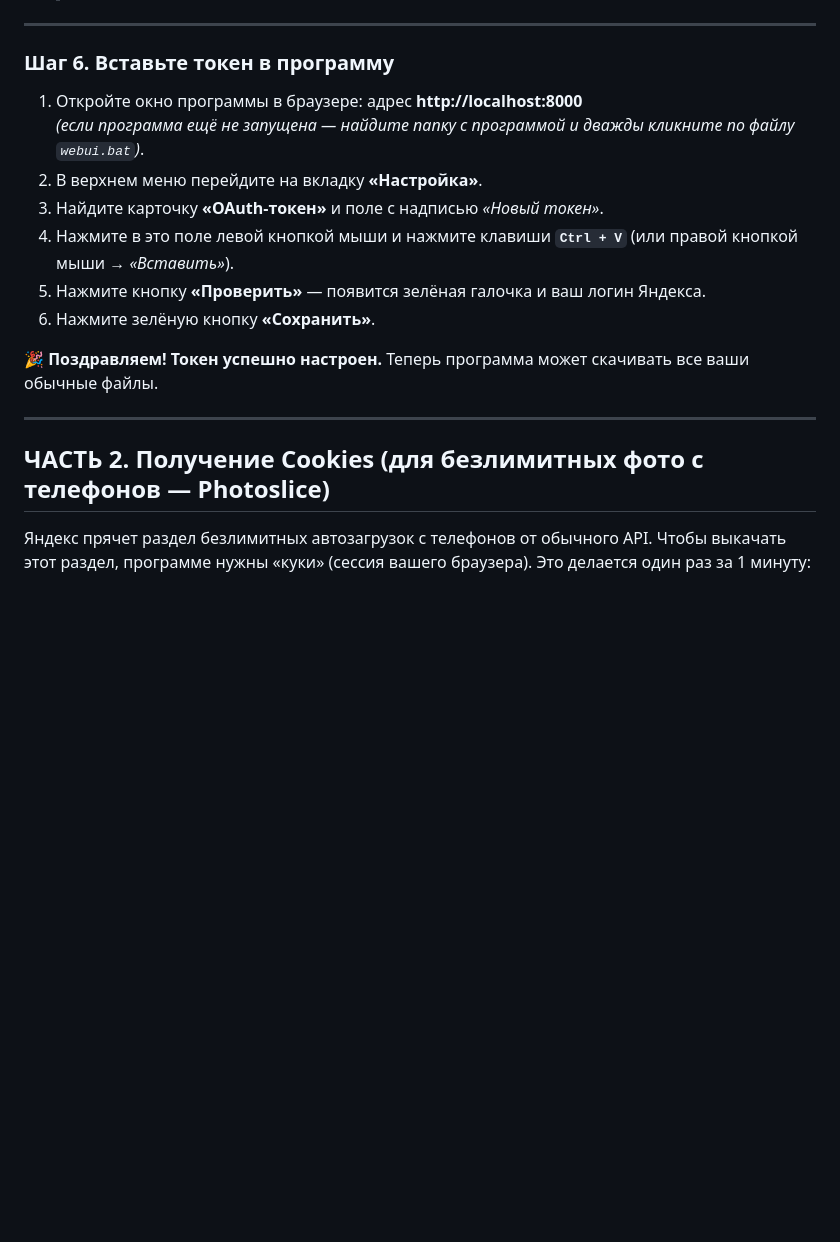
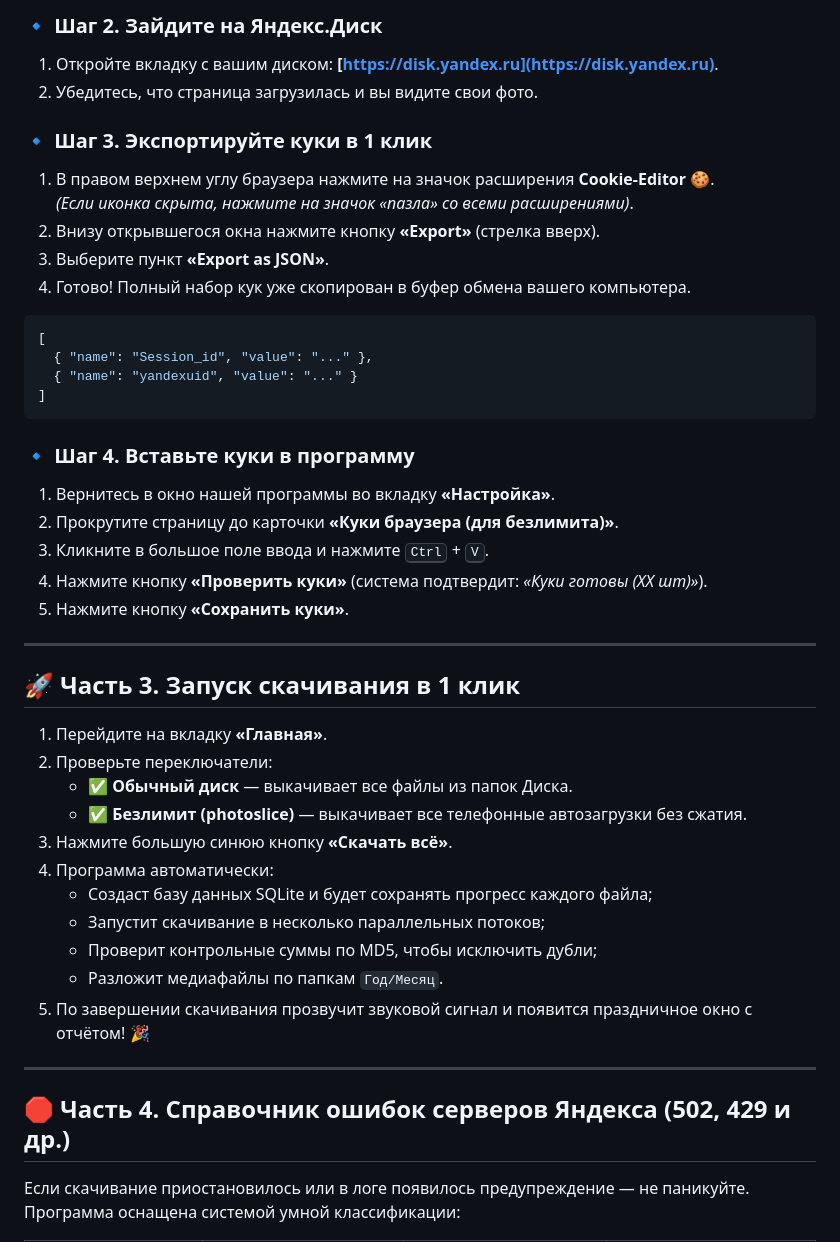
Before and after one commit to PXSYS13/yadisk_backup, a Markdown page: INSTRUCTION_GET_TOKEN.md, the part around the change printed below. GitHub-like rendering; blank space fills up the shorter version.

````diff
--- a/INSTRUCTION_GET_TOKEN.md
+++ b/INSTRUCTION_GET_TOKEN.md
@@ -45,20 +113,47 @@
+### 🔹 Шаг 2. Зайдите на Яндекс.Диск
+1. Откройте вкладку с вашим диском: **[https://disk.yandex.ru](https://disk.yandex.ru)**.
+2. Убедитесь, что страница загрузилась и вы видите свои фото.
+
+### 🔹 Шаг 3. Экспортируйте куки в 1 клик
+1. В правом верхнем углу браузера нажмите на значок расширения **Cookie-Editor** 🍪.
+   *(Если иконка скрыта, нажмите на значок «пазла» со всеми расширениями)*.
+2. Внизу открывшегося окна нажмите кнопку **«Export»** (стрелка вверх).
+3. Выберите пункт **«Export as JSON»**.
+4. Готово! Полный набор кук уже скопирован в буфер обмена вашего компьютера.
+
+```json
+[
+  { "name": "Session_id", "value": "..." },
+  { "name": "yandexuid", "value": "..." }
+]
+```
+
+### 🔹 Шаг 4. Вставьте куки в программу
+1. Вернитесь в окно нашей программы во вкладку **«Настройка»**.
+2. Прокрутите страницу до карточки **«Куки браузера (для безлимита)»**.
+3. Кликните в большое поле ввода и нажмите <kbd>Ctrl</kbd> + <kbd>V</kbd>.
+4. Нажмите кнопку **«Проверить куки»** (система подтвердит: *«Куки готовы (XX шт)»*).
+5. Нажмите кнопку **«Сохранить куки»**.
 
 ---
 
-### Шаг 6. Вставьте токен в программу
-1. Откройте окно программы в браузере: адрес **http://localhost:8000**
-   *(если программа ещё не запущена — найдите папку с программой и дважды кликните по файлу `webui.bat`)*.
-2. В верхнем меню перейдите на вкладку **«Настройка»**.
-3. Найдите карточку **«OAuth-токен»** и поле с надписью *«Новый токен»*.
-4. Нажмите в это поле левой кнопкой мыши и нажмите клавиши **`Ctrl + V`** (или правой кнопкой мыши → *«Вставить»*).
-5. Нажмите кнопку **«Проверить»** — появится зелёная галочка и ваш логин Яндекса.
-6. Нажмите зелёную кнопку **«Сохранить»**.
+## 🚀 Часть 3. Запуск скачивания в 1 клик
 
-🎉 **Поздравляем! Токен успешно настроен.** Теперь программа может скачивать все ваши обычные файлы.
+1. Перейдите на вкладку **«Главная»**.
+2. Проверьте переключатели:
+   - ✅ **Обычный диск** — выкачивает все файлы из папок Диска.
+   - ✅ **Безлимит (photoslice)** — выкачивает все телефонные автозагрузки без сжатия.
+3. Нажмите большую синюю кнопку **«Скачать всё»**.
+4. Программа автоматически:
+   - Создаст базу данных SQLite и будет сохранять прогресс каждого файла;
+   - Запустит скачивание в несколько параллельных потоков;
+   - Проверит контрольные суммы по MD5, чтобы исключить дубли;
+   - Разложит медиафайлы по папкам `Год/Месяц`.
+5. По завершении скачивания прозвучит звуковой сигнал и появится праздничное окно с отчётом! 🎉
 
 ---
 
-## ЧАСТЬ 2. Получение Cookies (для безлимитных фото с телефонов — Photoslice)
+## 🛑 Часть 4. Справочник ошибок серверов Яндекса (502, 429 и др.)
 
-Яндекс прячет раздел безлимитных автозагрузок с телефонов от обычного API. Чтобы выкачать этот раздел, программе нужны «куки» (сессия вашего браузера). Это делается один раз за 1 минуту:
+Если скачивание приостановилось или в логе появилось предупреждение — не паникуйте. Программа оснащена системой умной классификации:
 
````
Also changed, not shown: other parts of INSTRUCTION_GET_TOKEN.md (+114 -79 lines).
